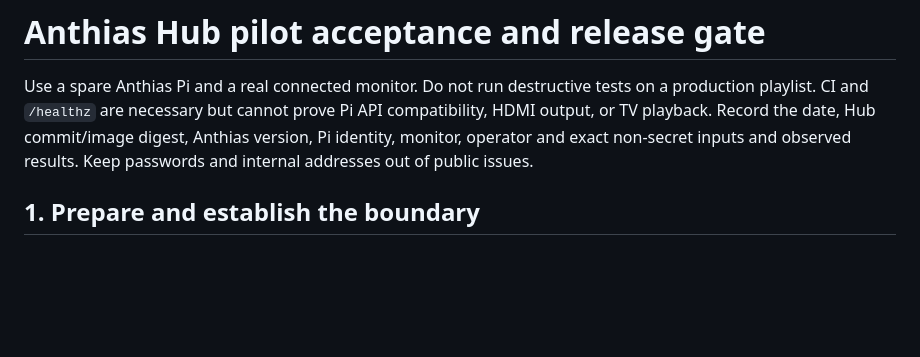
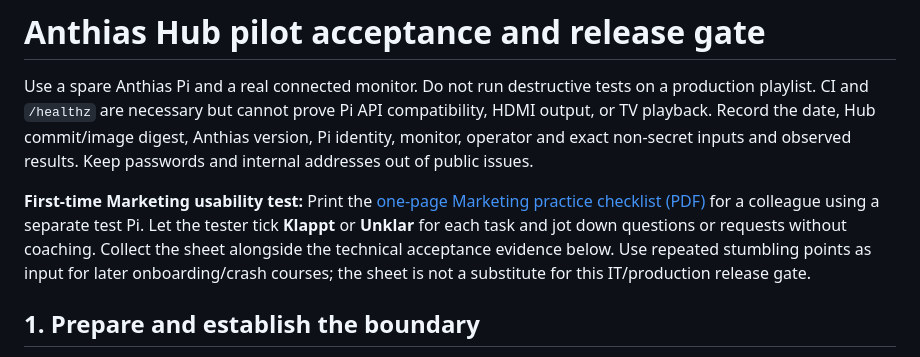
Before and after one commit to ffworker/anthias-hub, a Markdown page: docs/pilot-acceptance.md, the part around the change. GitHub-like rendering; blank space fills up the shorter version.

Commit message:
docs(pilot): add real-user printable checklist and future onboarding feedback loop

```diff
--- a/docs/pilot-acceptance.md
+++ b/docs/pilot-acceptance.md
@@ -1,6 +1,8 @@
 # Anthias Hub pilot acceptance and release gate
 
 Use a spare Anthias Pi and a real connected monitor. Do not run destructive tests on a production playlist. CI and `/healthz` are necessary but cannot prove Pi API compatibility, HDMI output, or TV playback. Record the date, Hub commit/image digest, Anthias version, Pi identity, monitor, operator and exact non-secret inputs and observed results. Keep passwords and internal addresses out of public issues.
+
+**First-time Marketing usability test:** Print the [one-page Marketing practice checklist (PDF)](marketing-praxistest.pdf) for a colleague using a separate test Pi. Let the tester tick **Klappt** or **Unklar** for each task and jot down questions or requests without coaching. Collect the sheet alongside the technical acceptance evidence below. Use repeated stumbling points as input for later onboarding/crash courses; the sheet is not a substitute for this IT/production release gate.
 
 ## 1. Prepare and establish the boundary
 
```
